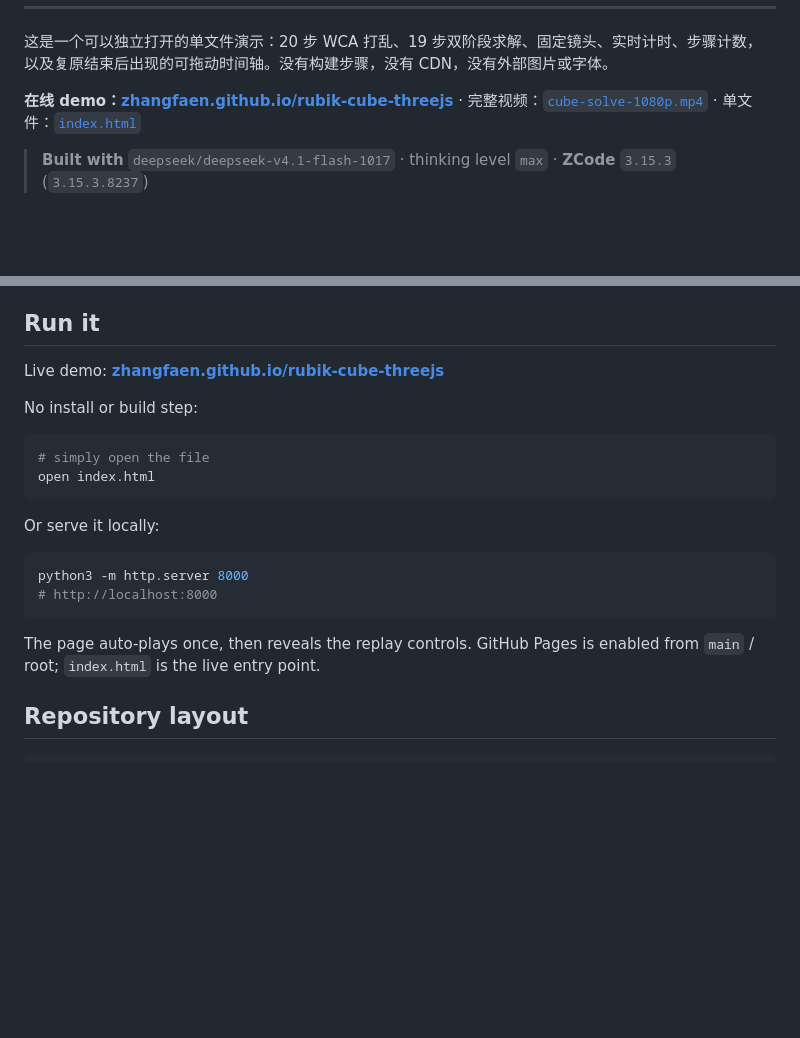
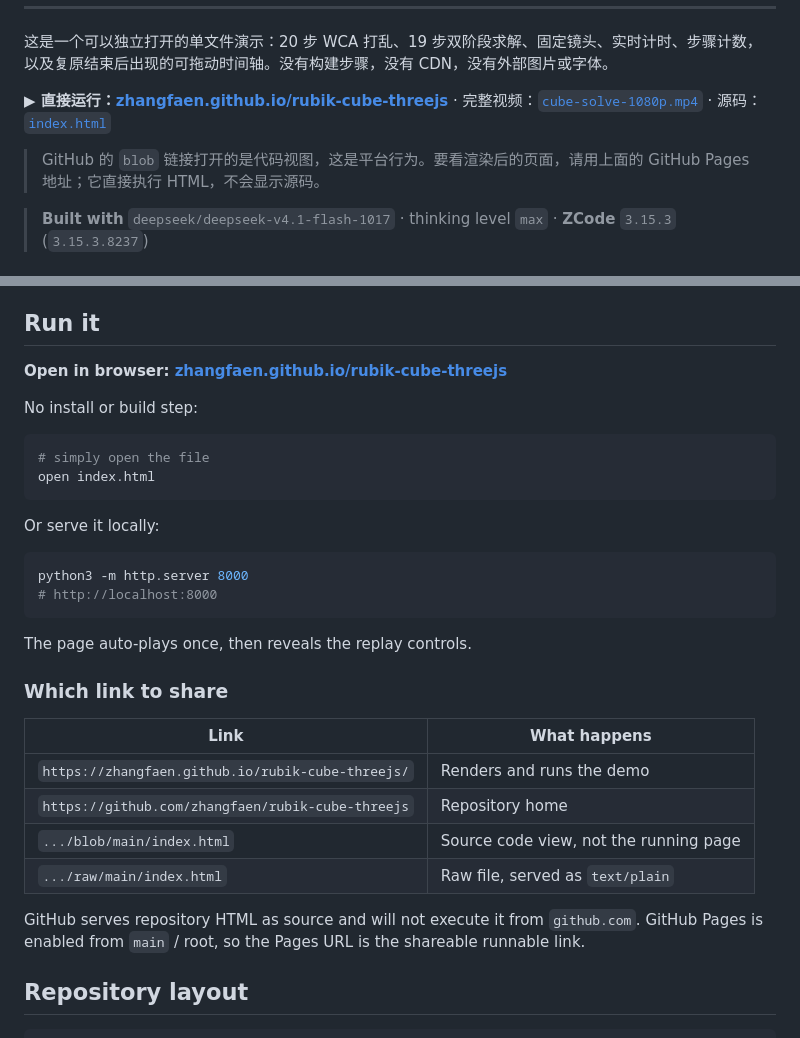
Before and after one commit to zhangfaen/rubik-cube-threejs, a Markdown page: README.md, 2 parts joined by grey strips. Rendered like a GitHub page; blank space fills up the shorter version.

Commit message:
Clarify runnable link vs source view

````diff
--- a/README.md
+++ b/README.md
@@ -20,7 +20,9 @@
 
 这是一个可以独立打开的单文件演示：20 步 WCA 打乱、19 步双阶段求解、固定镜头、实时计时、步骤计数，以及复原结束后出现的可拖动时间轴。没有构建步骤，没有 CDN，没有外部图片或字体。
 
-**在线 demo：[zhangfaen.github.io/rubik-cube-threejs](https://zhangfaen.github.io/rubik-cube-threejs/)** · 完整视频：[`cube-solve-1080p.mp4`](cube-solve-1080p.mp4) · 单文件：[`index.html`](index.html)
+**▶ 直接运行：[zhangfaen.github.io/rubik-cube-threejs](https://zhangfaen.github.io/rubik-cube-threejs/)** · 完整视频：[`cube-solve-1080p.mp4`](cube-solve-1080p.mp4) · 源码：[`index.html`](index.html)
+
+> GitHub 的 `blob` 链接打开的是代码视图，这是平台行为。要看渲染后的页面，请用上面的 GitHub Pages 地址；它直接执行 HTML，不会显示源码。
 
 > **Built with** `deepseek/deepseek-v4.1-flash-1017` · thinking level `max` · **ZCode** `3.15.3` (`3.15.3.8237`)
 
@@ -139,7 +141,7 @@ This avoids dropped frames and keeps the 0.35 s / 0.05 s rhythm exact. The `导
 
 ## Run it
 
-Live demo: **[zhangfaen.github.io/rubik-cube-threejs](https://zhangfaen.github.io/rubik-cube-threejs/)**
+**Open in browser: [zhangfaen.github.io/rubik-cube-threejs](https://zhangfaen.github.io/rubik-cube-threejs/)**
 
 No install or build step:
 
@@ -155,7 +157,18 @@ python3 -m http.server 8000
 # http://localhost:8000
 ```
 
-The page auto-plays once, then reveals the replay controls. GitHub Pages is enabled from `main` / root; `index.html` is the live entry point.
+The page auto-plays once, then reveals the replay controls.
+
+### Which link to share
+
+| Link | What happens |
+| --- | --- |
+| `https://zhangfaen.github.io/rubik-cube-threejs/` | Renders and runs the demo |
+| `https://github.com/zhangfaen/rubik-cube-threejs` | Repository home |
+| `.../blob/main/index.html` | Source code view, not the running page |
+| `.../raw/main/index.html` | Raw file, served as `text/plain` |
+
+GitHub serves repository HTML as source and will not execute it from `github.com`. GitHub Pages is enabled from `main` / root, so the Pages URL is the shareable runnable link.
 
 ## Repository layout
 
````
